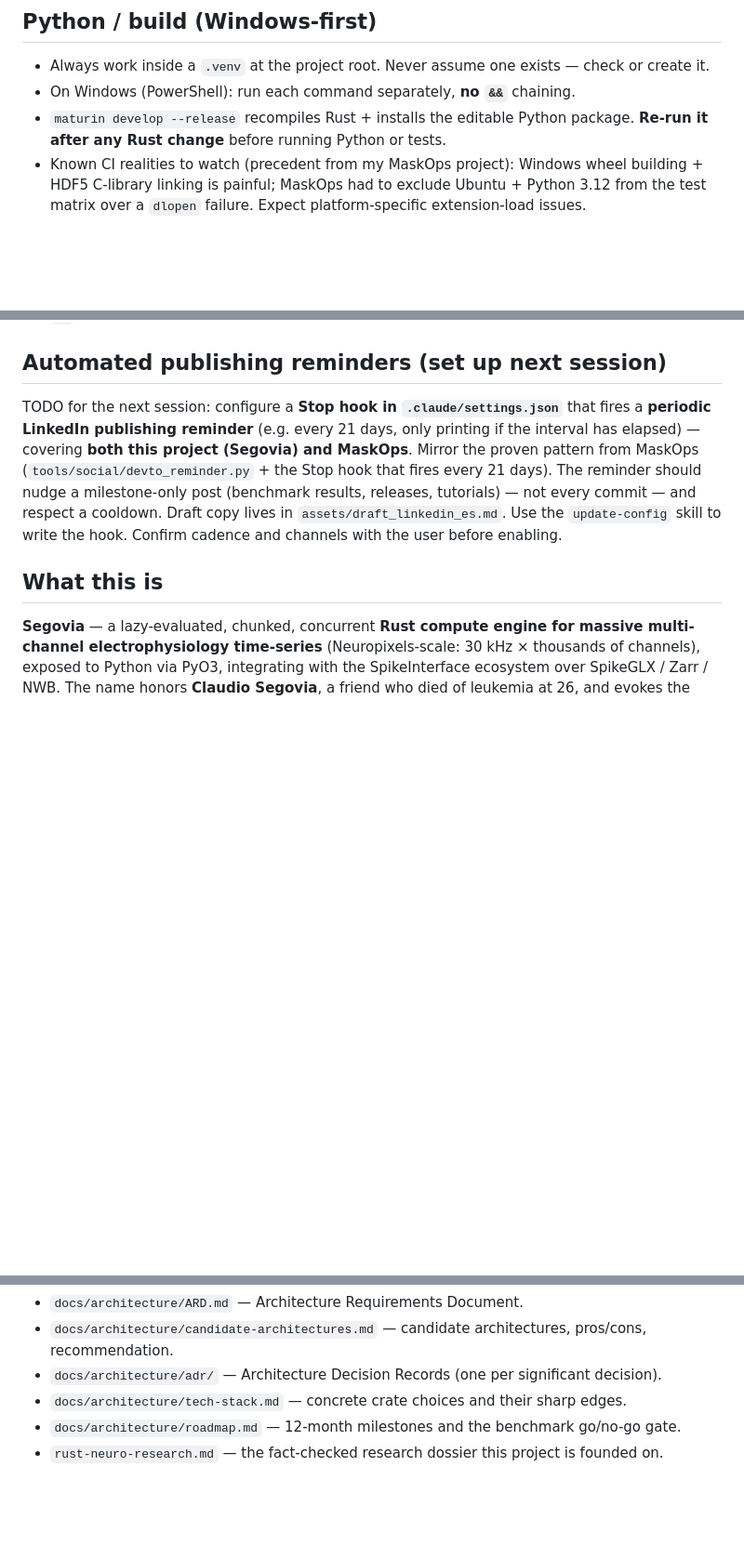
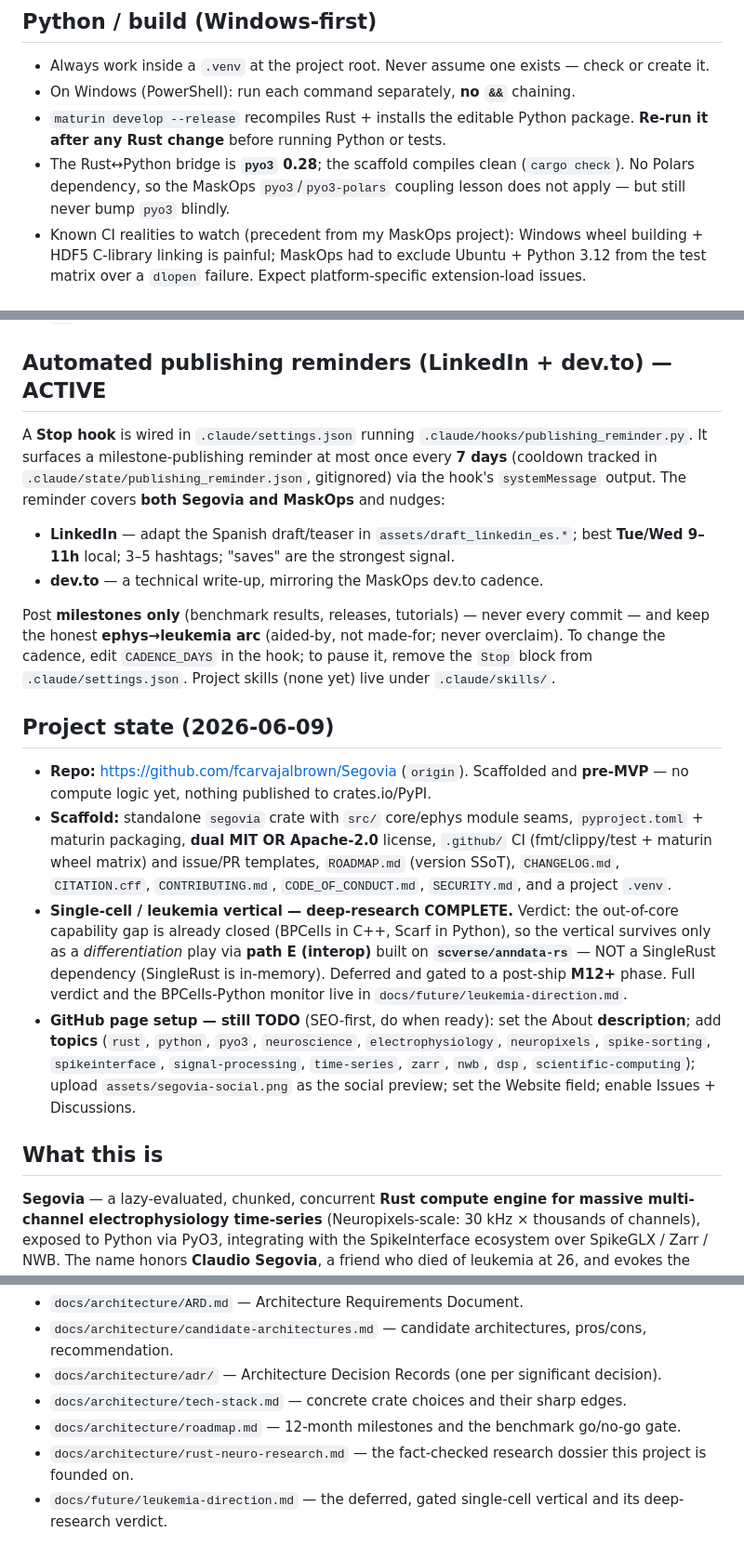
Before and after one commit to fcarvajalbrown/Segovia, a Markdown page: CLAUDE.md, 3 parts joined by grey strips. Shown at 93% size. GitHub-like rendering; blank space fills up the shorter version.

Commit message:
docs: update CLAUDE.md with deep-research verdict, scaffold state, and publishing hook

```diff
--- a/CLAUDE.md
+++ b/CLAUDE.md
@@ -39,6 +39,9 @@ that. State what a thing does and what it does not do. No hedging, no inflation.
 - On Windows (PowerShell): run each command separately, **no `&&`** chaining.
 - `maturin develop --release` recompiles Rust + installs the editable Python package. **Re-run it
   after any Rust change** before running Python or tests.
+- The Rust↔Python bridge is **`pyo3` 0.28**; the scaffold compiles clean (`cargo check`). No Polars
+  dependency, so the MaskOps `pyo3`/`pyo3-polars` coupling lesson does not apply — but still never
+  bump `pyo3` blindly.
 - Known CI realities to watch (precedent from my MaskOps project): Windows wheel building +
   HDF5 C-library linking is painful; MaskOps had to exclude Ubuntu + Python 3.12 from the test
   matrix over a `dlopen` failure. Expect platform-specific extension-load issues.
@@ -64,15 +67,40 @@ that. State what a thing does and what it does not do. No hedging, no inflation.
 - **A release is a deliberate roadmap event, never a side effect of a commit.** Creating a `v*`
   tag is a production action — require my explicit approval before tagging.
 
-## Automated publishing reminders (set up next session)
+## Automated publishing reminders (LinkedIn + dev.to) — ACTIVE
 
-TODO for the next session: configure a **Stop hook in `.claude/settings.json`** that fires a
-**periodic LinkedIn publishing reminder** (e.g. every 21 days, only printing if the interval has
-elapsed) — covering **both this project (Segovia) and MaskOps**. Mirror the proven pattern from
-MaskOps (`tools/social/devto_reminder.py` + the Stop hook that fires every 21 days). The reminder
-should nudge a milestone-only post (benchmark results, releases, tutorials) — not every commit —
-and respect a cooldown. Draft copy lives in `assets/draft_linkedin_es.md`. Use the `update-config`
-skill to write the hook. Confirm cadence and channels with the user before enabling.
+A **Stop hook** is wired in `.claude/settings.json` running `.claude/hooks/publishing_reminder.py`.
+It surfaces a milestone-publishing reminder at most once every **7 days** (cooldown tracked in
+`.claude/state/publishing_reminder.json`, gitignored) via the hook's `systemMessage` output. The
+reminder covers **both Segovia and MaskOps** and nudges:
+
+- **LinkedIn** — adapt the Spanish draft/teaser in `assets/draft_linkedin_es.*`; best **Tue/Wed
+  9–11h** local; 3–5 hashtags; "saves" are the strongest signal.
+- **dev.to** — a technical write-up, mirroring the MaskOps dev.to cadence.
+
+Post **milestones only** (benchmark results, releases, tutorials) — never every commit — and keep the
+honest **ephys→leukemia arc** (aided-by, not made-for; never overclaim). To change the cadence, edit
+`CADENCE_DAYS` in the hook; to pause it, remove the `Stop` block from `.claude/settings.json`. Project
+skills (none yet) live under `.claude/skills/`.
+
+## Project state (2026-06-09)
+
+- **Repo:** https://github.com/fcarvajalbrown/Segovia (`origin`). Scaffolded and **pre-MVP** — no
+  compute logic yet, nothing published to crates.io/PyPI.
+- **Scaffold:** standalone `segovia` crate with `src/` core/ephys module seams, `pyproject.toml` +
+  maturin packaging, **dual MIT OR Apache-2.0** license, `.github/` CI (fmt/clippy/test + maturin wheel
+  matrix) and issue/PR templates, `ROADMAP.md` (version SSoT), `CHANGELOG.md`, `CITATION.cff`,
+  `CONTRIBUTING.md`, `CODE_OF_CONDUCT.md`, `SECURITY.md`, and a project `.venv`.
+- **Single-cell / leukemia vertical — deep-research COMPLETE.** Verdict: the out-of-core capability
+  gap is already closed (BPCells in C++, Scarf in Python), so the vertical survives only as a
+  *differentiation* play via **path E (interop)** built on **`scverse/anndata-rs`** — NOT a SingleRust
+  dependency (SingleRust is in-memory). Deferred and gated to a post-ship **M12+** phase. Full verdict
+  and the BPCells-Python monitor live in `docs/future/leukemia-direction.md`.
+- **GitHub page setup — still TODO** (SEO-first, do when ready): set the About **description**; add
+  **topics** (`rust`, `python`, `pyo3`, `neuroscience`, `electrophysiology`, `neuropixels`,
+  `spike-sorting`, `spikeinterface`, `signal-processing`, `time-series`, `zarr`, `nwb`, `dsp`,
+  `scientific-computing`); upload `assets/segovia-social.png` as the social preview; set the Website
+  field; enable Issues + Discussions.
 
 ## What this is
 
@@ -98,4 +126,5 @@ Read these before substantive work:
 - `docs/architecture/adr/` — Architecture Decision Records (one per significant decision).
 - `docs/architecture/tech-stack.md` — concrete crate choices and their sharp edges.
 - `docs/architecture/roadmap.md` — 12-month milestones and the benchmark go/no-go gate.
-- `rust-neuro-research.md` — the fact-checked research dossier this project is founded on.
+- `docs/architecture/rust-neuro-research.md` — the fact-checked research dossier this project is founded on.
+- `docs/future/leukemia-direction.md` — the deferred, gated single-cell vertical and its deep-research verdict.
```
